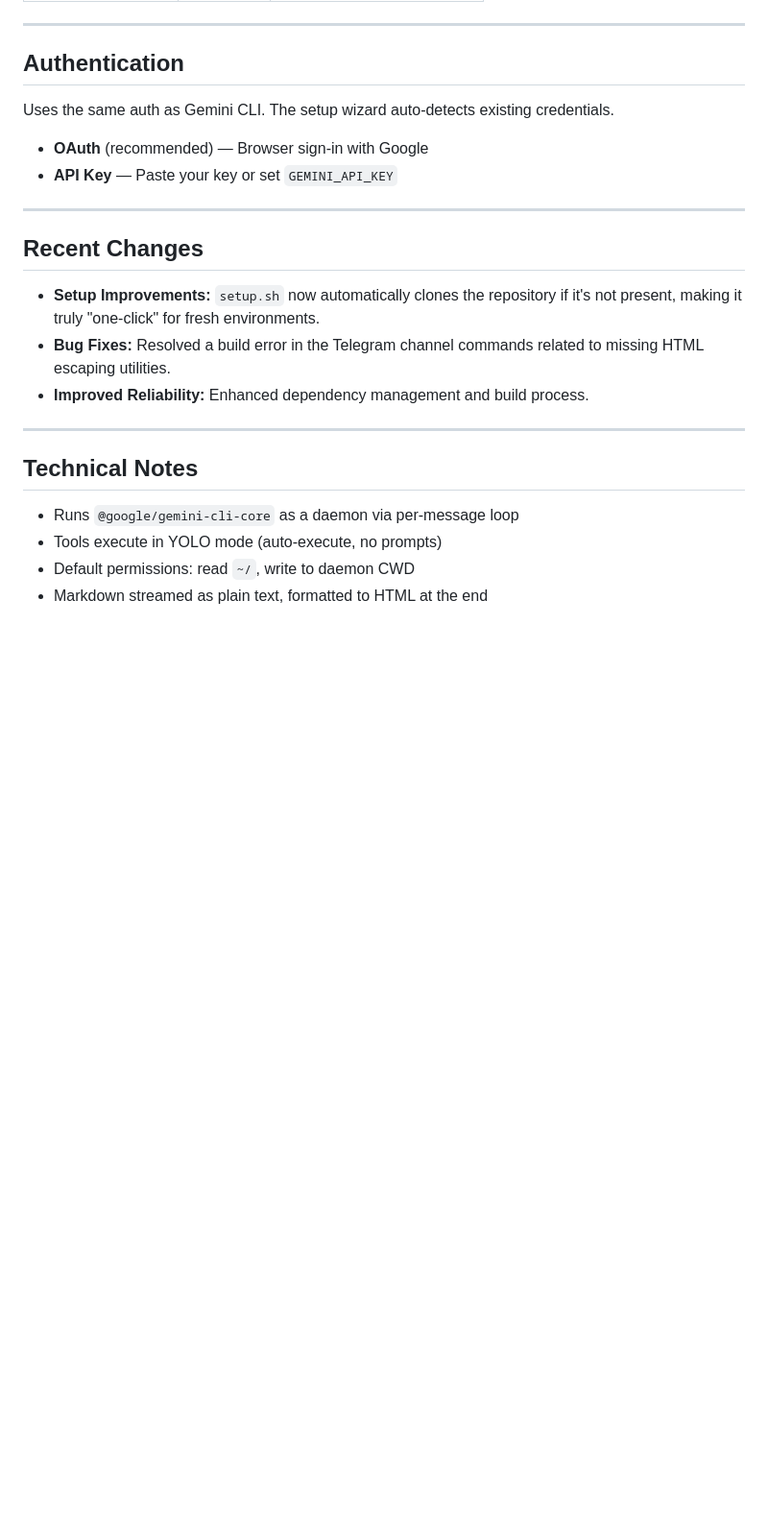
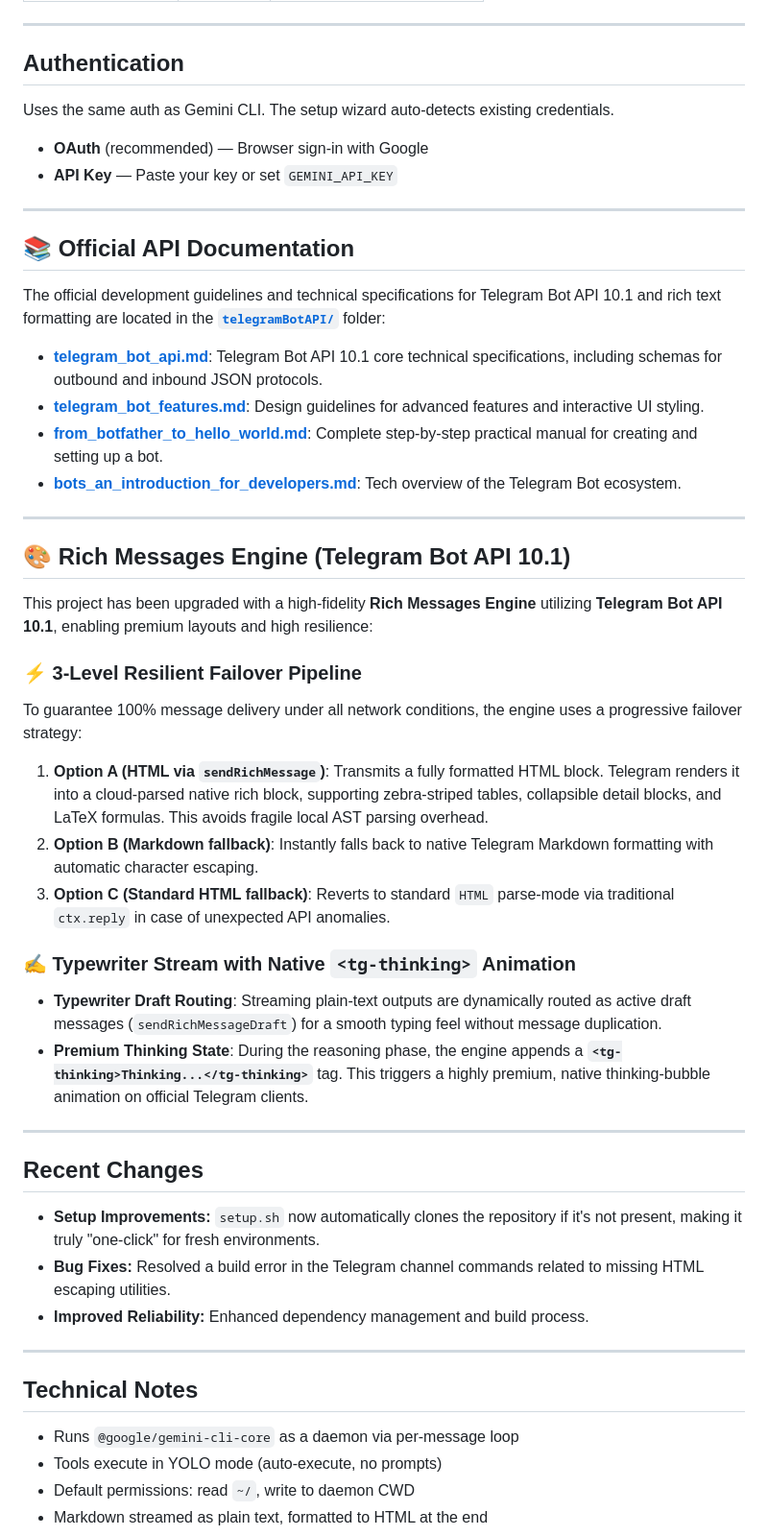
Before and after one commit to qcsunny/gemini-cli-telegram, a Markdown page: README.md, the part around the change. Shown at 96% size. GitHub-like rendering; blank space fills up the shorter version.

Commit message:
docs: update README.md with official API docs location and API 10.1 Rich Messages Engine
How to test:
- View README.md and verify the newly added 'Official API Documentation' and 'Rich Messages Engine' sections.
- Verify links are fully valid.
- Run: npm run typecheck
- Expected: passes successfully.

```diff
--- a/README.md
+++ b/README.md
@@ -242,6 +242,35 @@ Uses the same auth as Gemini CLI. The setup wizard auto-detects existing credent
 
 ---
 
+## 📚 Official API Documentation
+
+The official development guidelines and technical specifications for Telegram Bot API 10.1 and rich text formatting are located in the [**`telegramBotAPI/`**](file:///home/user/.gemini-cli-telegram/telegramBotAPI) folder:
+
+- **[telegram_bot_api.md](file:///home/user/.gemini-cli-telegram/telegramBotAPI/telegram_bot_api.md)**: Telegram Bot API 10.1 core technical specifications, including schemas for outbound and inbound JSON protocols.
+- **[telegram_bot_features.md](file:///home/user/.gemini-cli-telegram/telegramBotAPI/telegram_bot_features.md)**: Design guidelines for advanced features and interactive UI styling.
+- **[from_botfather_to_hello_world.md](file:///home/user/.gemini-cli-telegram/telegramBotAPI/from_botfather_to_hello_world.md)**: Complete step-by-step practical manual for creating and setting up a bot.
+- **[bots_an_introduction_for_developers.md](file:///home/user/.gemini-cli-telegram/telegramBotAPI/bots_an_introduction_for_developers.md)**: Tech overview of the Telegram Bot ecosystem.
+
+---
+
+## 🎨 Rich Messages Engine (Telegram Bot API 10.1)
+
+This project has been upgraded with a high-fidelity **Rich Messages Engine** utilizing **Telegram Bot API 10.1**, enabling premium layouts and high resilience:
+
+### ⚡ 3-Level Resilient Failover Pipeline
+
+To guarantee 100% message delivery under all network conditions, the engine uses a progressive failover strategy:
+1. **Option A (HTML via `sendRichMessage`)**: Transmits a fully formatted HTML block. Telegram renders it into a cloud-parsed native rich block, supporting zebra-striped tables, collapsible detail blocks, and LaTeX formulas. This avoids fragile local AST parsing overhead.
+2. **Option B (Markdown fallback)**: Instantly falls back to native Telegram Markdown formatting with automatic character escaping.
+3. **Option C (Standard HTML fallback)**: Reverts to standard `HTML` parse-mode via traditional `ctx.reply` in case of unexpected API anomalies.
+
+### ✍️ Typewriter Stream with Native `<tg-thinking>` Animation
+
+- **Typewriter Draft Routing**: Streaming plain-text outputs are dynamically routed as active draft messages (`sendRichMessageDraft`) for a smooth typing feel without message duplication.
+- **Premium Thinking State**: During the reasoning phase, the engine appends a **`<tg-thinking>Thinking...</tg-thinking>`** tag. This triggers a highly premium, native thinking-bubble animation on official Telegram clients.
+
+---
+
 ## Recent Changes
 
 - **Setup Improvements:** `setup.sh` now automatically clones the repository if it's not present, making it truly "one-click" for fresh environments.
```
